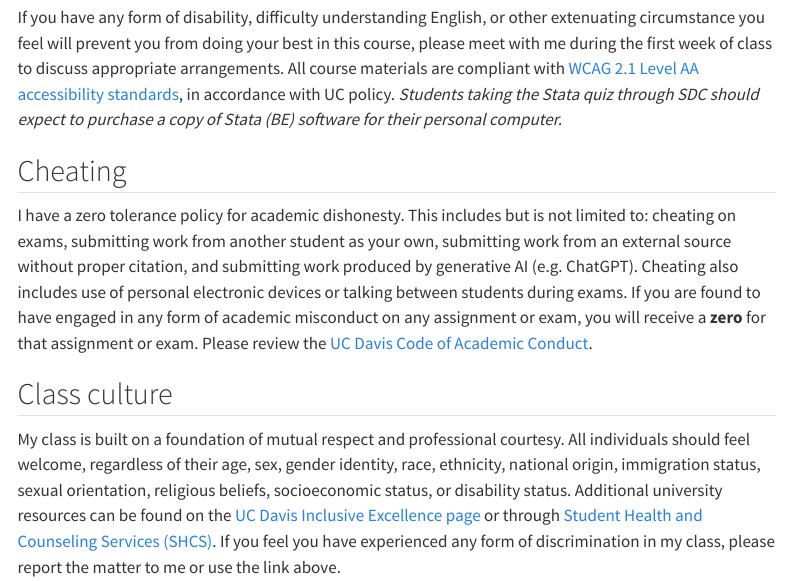
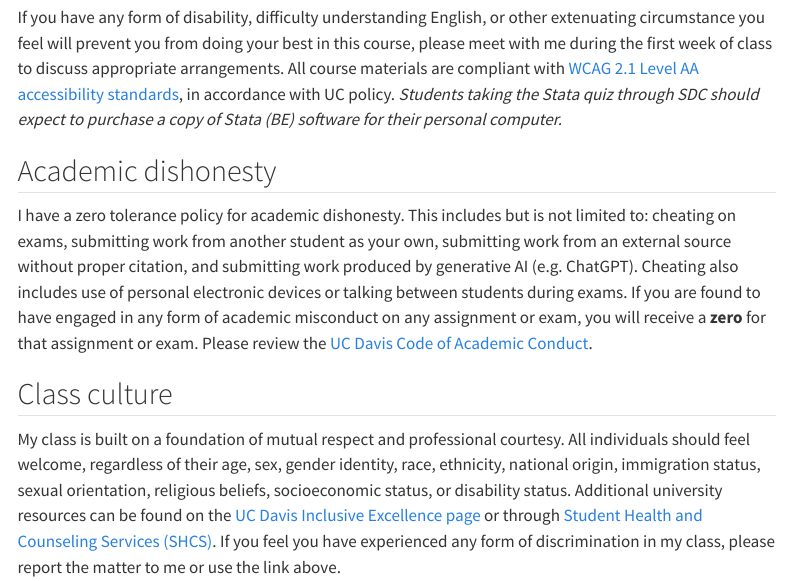
Before and after one commit to remybeauregard/Teaching, a Quarto document (ECN 102 SS1 2026/syllabus.qmd): the page in a window 1100 px wide, from 2830 px down. Rendered offline with R 4.5, knitr and Pandoc in place of Quarto, with nearby package versions; menus at the side of the page are left out.

Commit message:
Updated "Cheating" to "Academic Dishonesty"

```diff
--- a/ECN 102 SS1 2026/syllabus.qmd
+++ b/ECN 102 SS1 2026/syllabus.qmd
@@ -117,7 +117,7 @@ Any curving or rescaling of the grade distribution for this course will not be d
 
 If you have any form of disability, difficulty understanding English, or other extenuating circumstance you feel will prevent you from doing your best in this course, please meet with me during the first week of class to discuss appropriate arrangements. All course materials are compliant with [WCAG 2.1 Level AA accessibility standards](https://www.w3.org/TR/WCAG21/), in accordance with UC policy. *Students taking the Stata quiz through SDC should expect to purchase a copy of Stata (BE) software for their personal computer.*
 
-## Cheating
+## Academic dishonesty
 
 I have a zero tolerance policy for academic dishonesty. This includes but is not limited to: cheating on exams, submitting work from another student as your own, submitting work from an external source without proper citation, and submitting work produced by generative AI (e.g. ChatGPT). Cheating also includes use of personal electronic devices or talking between students during exams. If you are found to have engaged in any form of academic misconduct on any assignment or exam, you will receive a **zero** for that assignment or exam. Please review the [UC Davis Code of Academic Conduct](https://ossja.ucdavis.edu/code-academic-conduct).
 
```
Also changed, not shown: ECN 102 SS1 2026/ECN 102 Syllabus SS1 2026.html, ECN 102 SS1 2026/ECN 102 Syllabus SS1 2026.pdf.
